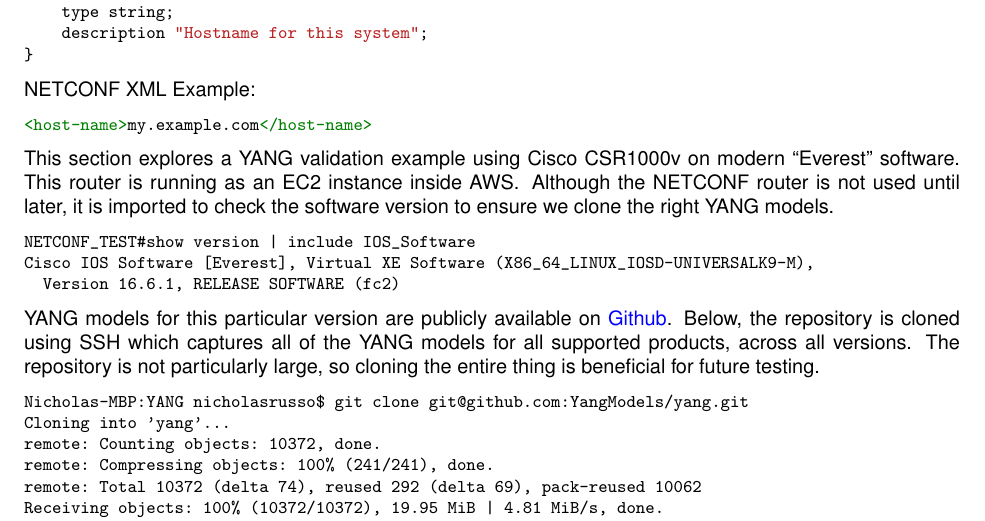
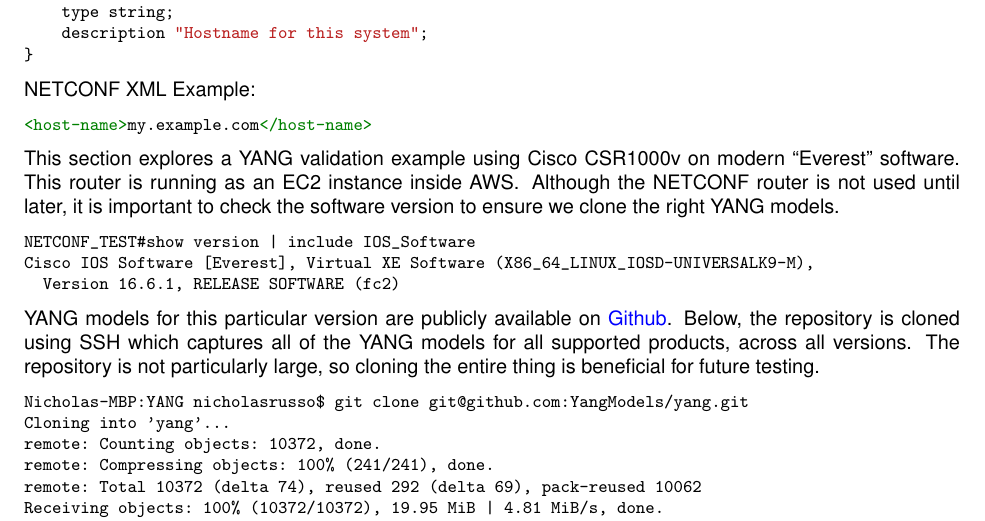
Before and after one commit to nickrusso42518/cisco-etech, a LaTeX paper (main.tex, which reads content/netprog/a2a-archops/a2a1-datamodel.tex): part of page 79 of 187, cut so that both start at the same text. Compiled offline with pdfLaTeX.

Commit message:
Fixes #28

```diff
--- a/content/netprog/a2a-archops/a2a1-datamodel.tex
+++ b/content/netprog/a2a-archops/a2a1-datamodel.tex
@@ -46,7 +46,7 @@
 
 This section explores a YANG validation example using Cisco CSR1000v on modern
 ``Everest'' software. This router is running as an EC2 instance inside AWS\@.
-Although the NETCONF router is not used until later, it is imported to check
+Although the NETCONF router is not used until later, it is important to check
 the software version to ensure we clone the right YANG models.
 
 \begin{minted}{text}
```
